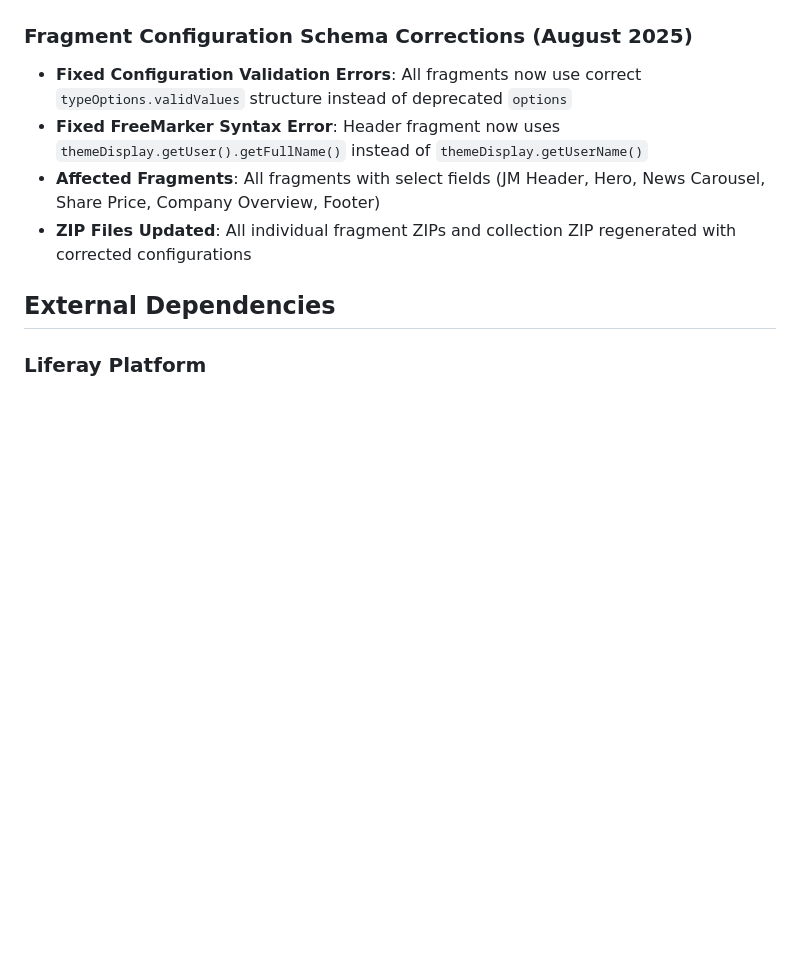
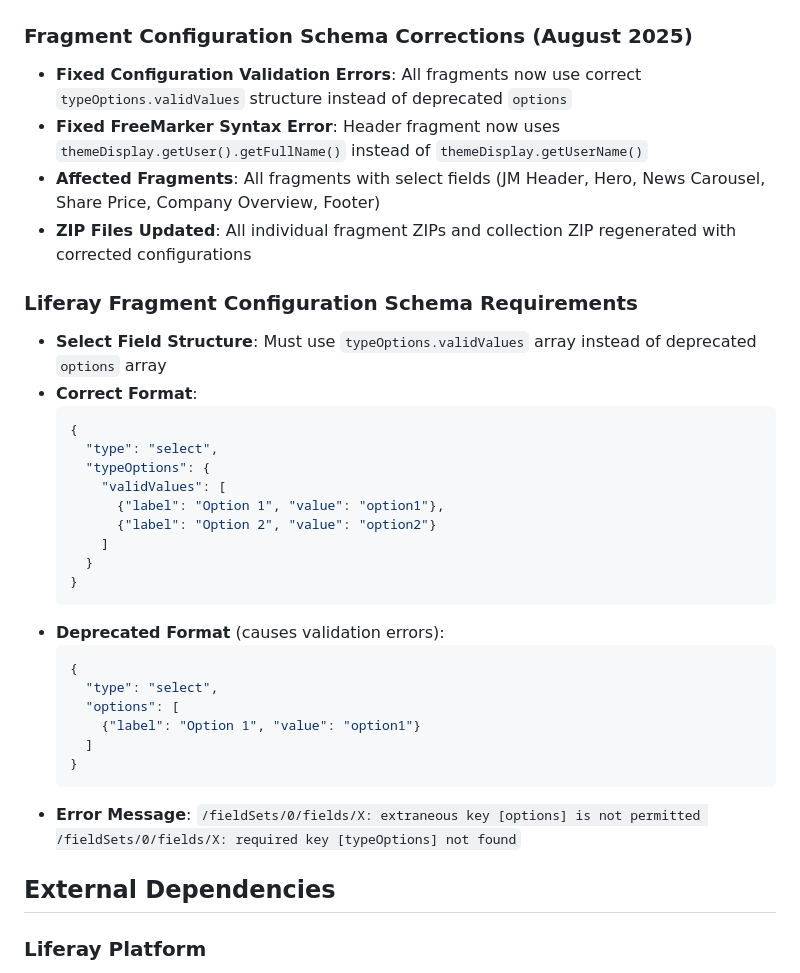
Before and after one commit to kristianp335/MattheyRebuild, a Markdown page: replit.md, the part around the change. Rendered like a GitHub page; blank space fills up the shorter version.

Commit message:
Document Liferay fragment configuration for select fields
Update replit.md to document the correct Liferay fragment configuration schema for select fields, specifically addressing the use of `typeOptions.validValues` over the deprecated `options` array and providing example JSON formats and error messages.

Replit-Commit-Author: Agent
Replit-Commit-Session-Id: 1a611077-2a5a-4b3f-804f-635387d2ac73
Replit-Commit-Checkpoint-Type: full_checkpoint
Replit-Commit-Screenshot-Url: https://storage.googleapis.com/screenshot-production-us-central1/12e2d261-e532-4871-9674-0522f3ea7f03/1a611077-2a5a-4b3f-804f-635387d2ac73/gAhWfhm

````diff
--- a/replit.md
+++ b/replit.md
@@ -140,6 +140,31 @@ Scroll-triggered animations and interactive elements use CSS transitions and tra
 - **Affected Fragments**: All fragments with select fields (JM Header, Hero, News Carousel, Share Price, Company Overview, Footer)
 - **ZIP Files Updated**: All individual fragment ZIPs and collection ZIP regenerated with corrected configurations
 
+### Liferay Fragment Configuration Schema Requirements
+- **Select Field Structure**: Must use `typeOptions.validValues` array instead of deprecated `options` array
+- **Correct Format**:
+  ```json
+  {
+    "type": "select",
+    "typeOptions": {
+      "validValues": [
+        {"label": "Option 1", "value": "option1"},
+        {"label": "Option 2", "value": "option2"}
+      ]
+    }
+  }
+  ```
+- **Deprecated Format** (causes validation errors):
+  ```json
+  {
+    "type": "select",
+    "options": [
+      {"label": "Option 1", "value": "option1"}
+    ]
+  }
+  ```
+- **Error Message**: `/fieldSets/0/fields/X: extraneous key [options] is not permitted /fieldSets/0/fields/X: required key [typeOptions] not found`
+
 ## External Dependencies
 
 ### Liferay Platform
````
